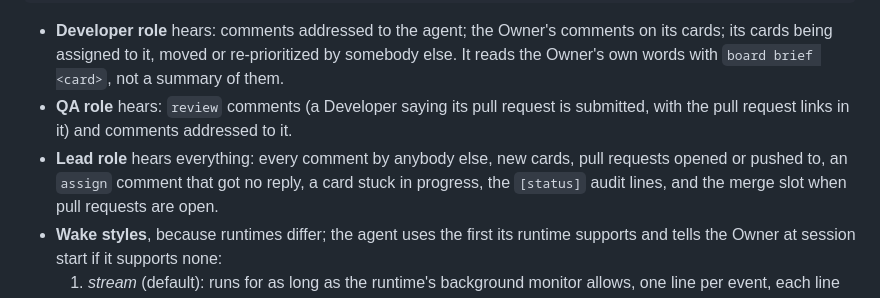
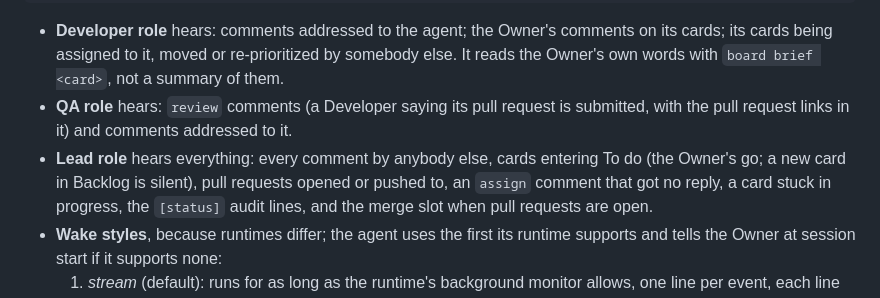
Before and after one commit to evilscript/skeleton, a Markdown page: docs/CONSTITUTION.md, the part around the change. GitHub-like rendering.

```diff
--- a/docs/CONSTITUTION.md
+++ b/docs/CONSTITUTION.md
@@ -252,7 +252,7 @@ node tools/auto-run/watch.mjs --as <identity> --role developer|lead|qa [--once |
   re-prioritized by somebody else. It reads the Owner's own words with `board brief <card>`, not a summary of them.
 - **QA role** hears: `review` comments (a Developer saying its pull request is submitted, with the pull request links in it) and
   comments addressed to it.
-- **Lead role** hears everything: every comment by anybody else, new cards, pull requests opened or pushed to, an `assign` comment that
+- **Lead role** hears everything: every comment by anybody else, cards entering To do (the Owner's go; a new card in Backlog is silent), pull requests opened or pushed to, an `assign` comment that
   got no reply, a card stuck in progress, the `[status]` audit lines, and the merge slot when pull requests are open.
 - **Wake styles**, because runtimes differ; the agent uses the first its runtime supports and tells the Owner at session start if it
   supports none:
```
Also changed, not shown: AGENTS.md (+4 -0 lines), START_HERE.md (+13 -5 lines).
